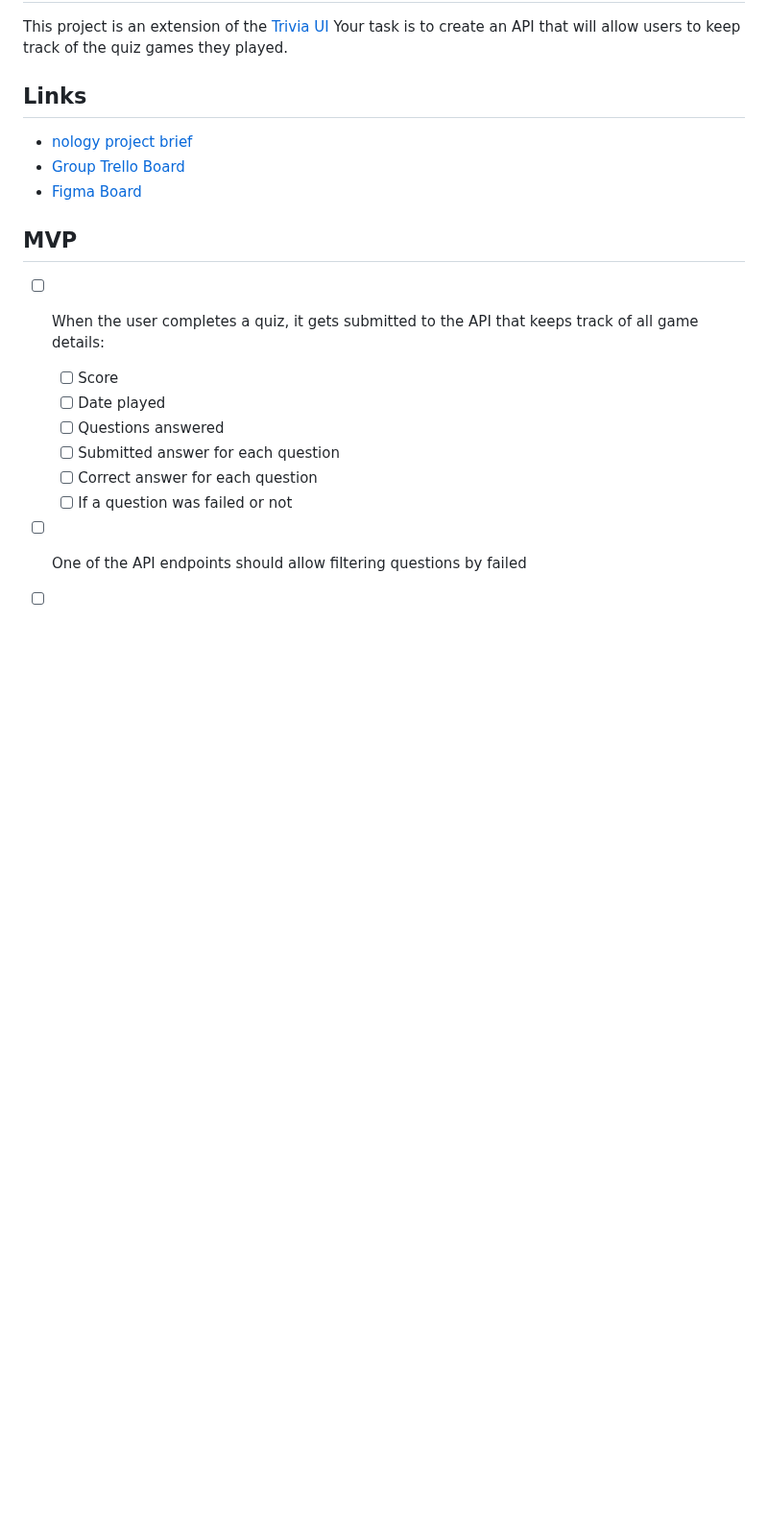
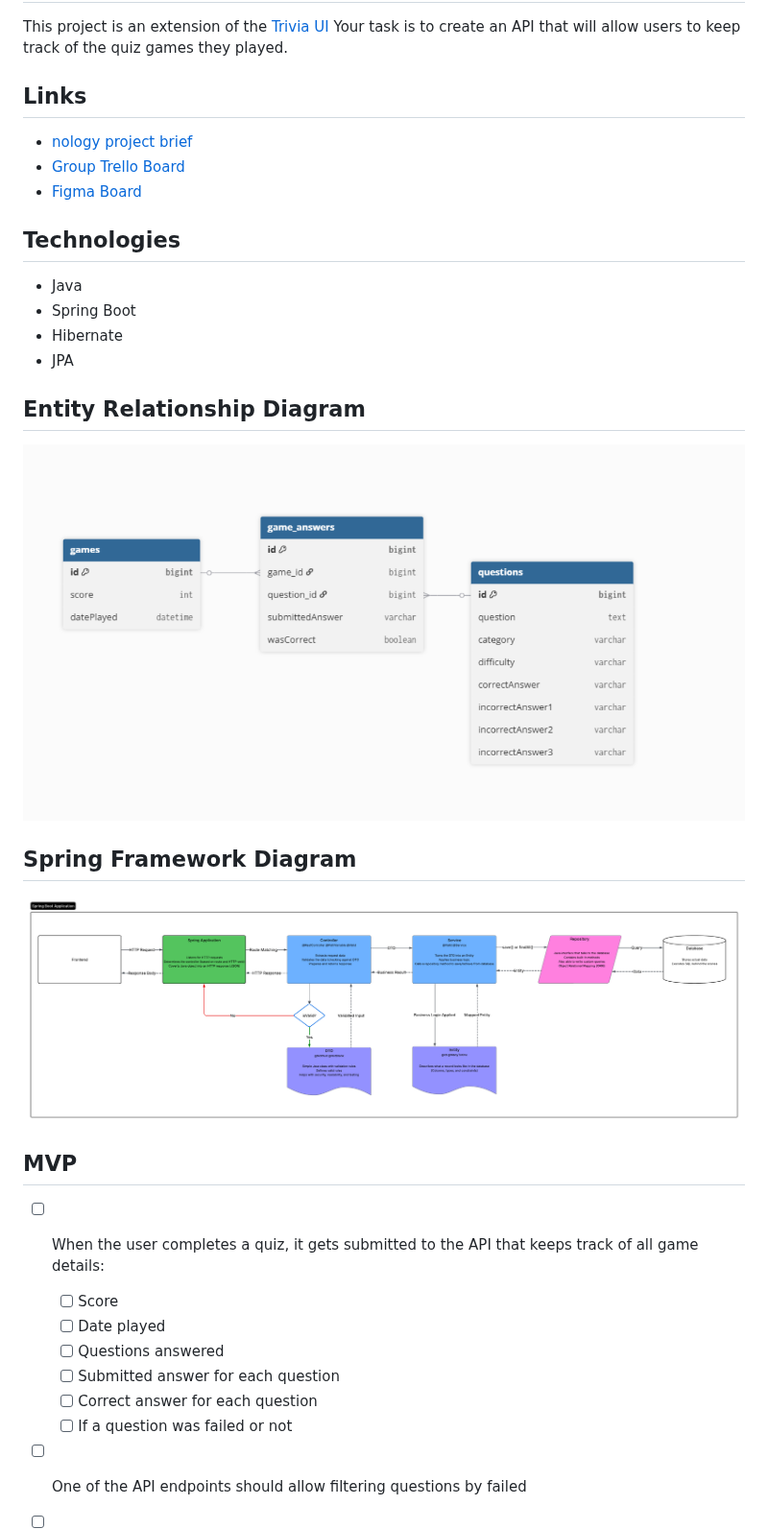
Before and after one commit to CodeByFred/trivia, a Markdown page: README.md, the part around the change. Shown at 96% size. GitHub-like rendering; pictures changed too: assets/Spring.png (added), assets/trivia-erd.png (added); blank space fills up the shorter version.

Commit message:
docs: update README with technologies and diagrams

```diff
--- a/README.md
+++ b/README.md
@@ -9,6 +9,21 @@ This project is an extension of the [Trivia UI](https://github.com/nology-tech/a
 - [nology project brief](https://github.com/nology-tech/aus-post-course-guide/tree/main/projects/trivia-api "‌")
 - [Group Trello Board](https://trello.com/b/14XGoYKh/trivia-full-stack-project-fred-carrie)
 - [Figma Board](https://www.figma.com/board/p0I0y8Sr4brnA6b1FiPCDy/trivia?node-id=0-1&t=a3gPBNrj4if6PYC4-1)
+
+## Technologies
+
+- Java
+- Spring Boot
+- Hibernate
+- JPA
+
+## Entity Relationship Diagram
+
+![Trivia ERD](assets/trivia-erd.png)
+
+## Spring Framework Diagram
+
+![Spring Framework](assets/Spring.png)
 
 ## MVP
 
```
